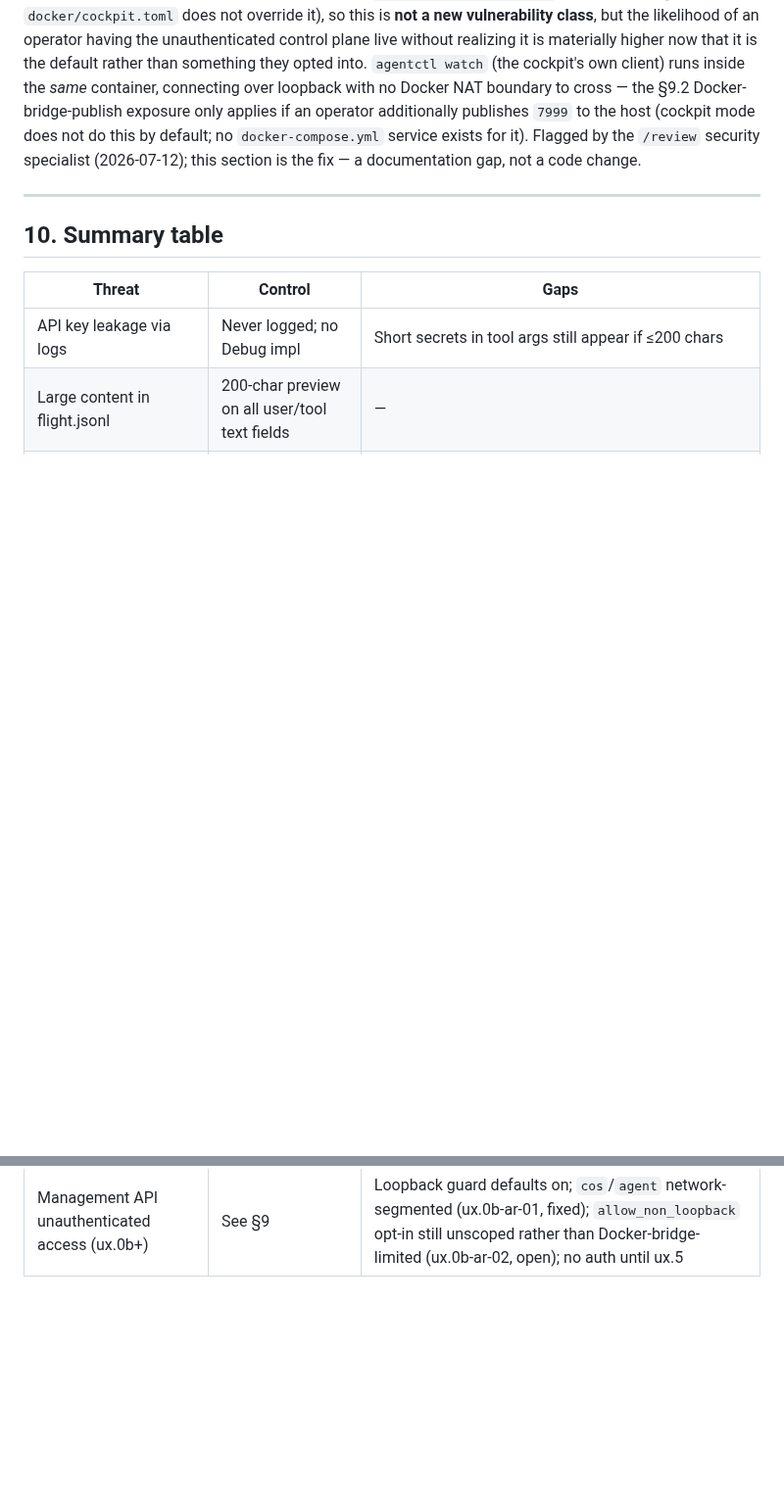
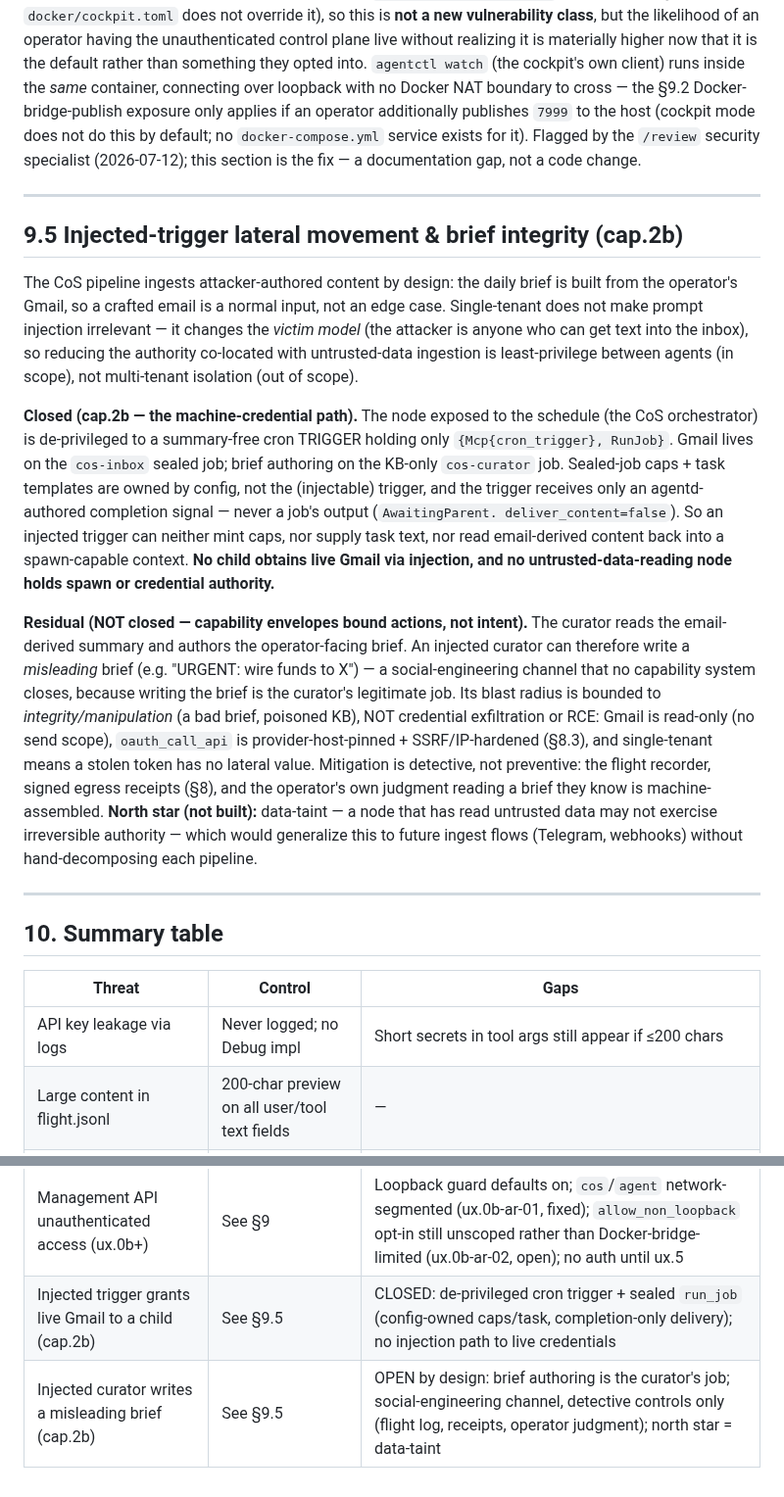
Before and after one commit to 0x89karan/runtime1, a Markdown page: docs/THREAT_MODEL.md, 2 parts joined by grey strips. Shown at 98% size. Rendered like a GitHub page; blank space fills up the shorter version.

```diff
--- a/docs/THREAT_MODEL.md
+++ b/docs/THREAT_MODEL.md
@@ -684,6 +684,37 @@ gap, not a code change.
 
 ---
 
+## 9.5 Injected-trigger lateral movement & brief integrity (cap.2b)
+
+The CoS pipeline ingests attacker-authored content by design: the daily brief is built from the
+operator's Gmail, so a crafted email is a normal input, not an edge case. Single-tenant does not
+make prompt injection irrelevant — it changes the *victim model* (the attacker is anyone who can
+get text into the inbox), so reducing the authority co-located with untrusted-data ingestion is
+least-privilege between agents (in scope), not multi-tenant isolation (out of scope).
+
+**Closed (cap.2b — the machine-credential path).** The node exposed to the schedule (the CoS
+orchestrator) is de-privileged to a summary-free cron TRIGGER holding only `{Mcp{cron_trigger},
+RunJob}`. Gmail lives on the `cos-inbox` sealed job; brief authoring on the KB-only `cos-curator`
+job. Sealed-job caps + task templates are owned by config, not the (injectable) trigger, and the
+trigger receives only an agentd-authored completion signal — never a job's output (`AwaitingParent.
+deliver_content=false`). So an injected trigger can neither mint caps, nor supply task text, nor
+read email-derived content back into a spawn-capable context. **No child obtains live Gmail via
+injection, and no untrusted-data-reading node holds spawn or credential authority.**
+
+**Residual (NOT closed — capability envelopes bound actions, not intent).** The curator reads the
+email-derived summary and authors the operator-facing brief. An injected curator can therefore write
+a *misleading* brief (e.g. "URGENT: wire funds to X") — a social-engineering channel that no
+capability system closes, because writing the brief is the curator's legitimate job. Its blast radius
+is bounded to *integrity/manipulation* (a bad brief, poisoned KB), NOT credential exfiltration or
+RCE: Gmail is read-only (no send scope), `oauth_call_api` is provider-host-pinned + SSRF/IP-hardened
+(§8.3), and single-tenant means a stolen token has no lateral value. Mitigation is detective, not
+preventive: the flight recorder, signed egress receipts (§8), and the operator's own judgment reading
+a brief they know is machine-assembled. **North star (not built):** data-taint — a node that has read
+untrusted data may not exercise irreversible authority — which would generalize this to future ingest
+flows (Telegram, webhooks) without hand-decomposing each pipeline.
+
+---
+
 ## 10. Summary table
 
 | Threat | Control | Gaps |
@@ -707,3 +738,5 @@ gap, not a code change.
 | Universal-tier credential access | See §8.6 | Not implemented; deferred to cred.4/5 |
 | Egress content scan | See §8.7 | NOT IMPLEMENTED; no credential-shaped token scanning in tool output |
 | Management API unauthenticated access (ux.0b+) | See §9 | Loopback guard defaults on; `cos`/`agent` network-segmented (ux.0b-ar-01, fixed); `allow_non_loopback` opt-in still unscoped rather than Docker-bridge-limited (ux.0b-ar-02, open); no auth until ux.5 |
+| Injected trigger grants live Gmail to a child (cap.2b) | See §9.5 | CLOSED: de-privileged cron trigger + sealed `run_job` (config-owned caps/task, completion-only delivery); no injection path to live credentials |
+| Injected curator writes a misleading brief (cap.2b) | See §9.5 | OPEN by design: brief authoring is the curator's job; social-engineering channel, detective controls only (flight log, receipts, operator judgment); north star = data-taint |
```
Also changed, not shown: TODOS.md (+7 -9 lines), docs/AUDIT-v0.86.md (+24 -1 lines).
